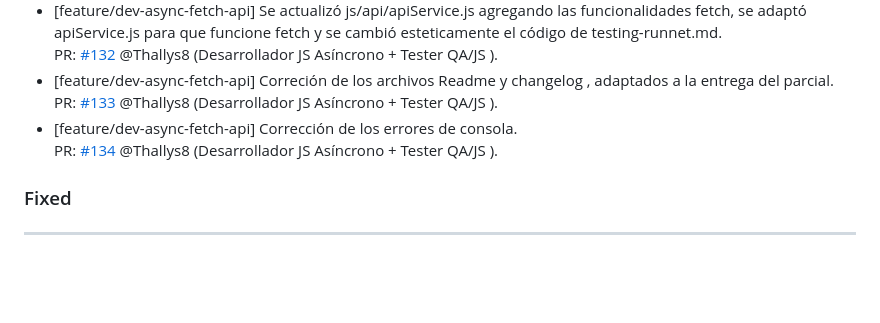
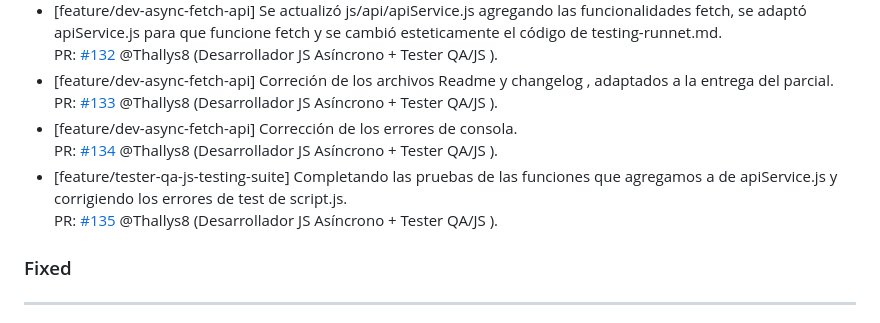
Before and after one commit to Thallys8/turismo-buenos-aires, a Markdown page: changelog.md, the part around the change. Drawn GitHub-style; blank space fills up the shorter version.

```diff
--- a/changelog.md
+++ b/changelog.md
@@ -22,6 +22,8 @@ PR: [#132](https://github.com/Thallys8/turismo-buenos-aires/pull/132) @Thallys8
 PR: [#133](https://github.com/Thallys8/turismo-buenos-aires/pull/133) @Thallys8 (Desarrollador JS Asíncrono + Tester QA/JS ).
 - [feature/dev-async-fetch-api] Corrección de los errores de consola.
 PR: [#134](https://github.com/Thallys8/turismo-buenos-aires/pull/134) @Thallys8 (Desarrollador JS Asíncrono + Tester QA/JS ).
+- [feature/tester-qa-js-testing-suite] Completando las pruebas de las funciones que agregamos a de apiService.js y corrigiendo los errores de test de script.js.
+PR: [#135](https://github.com/Thallys8/turismo-buenos-aires/pull/135) @Thallys8 (Desarrollador JS Asíncrono + Tester QA/JS ).
 
 ### Fixed
 
```
Also changed, not shown: 2 other files.
